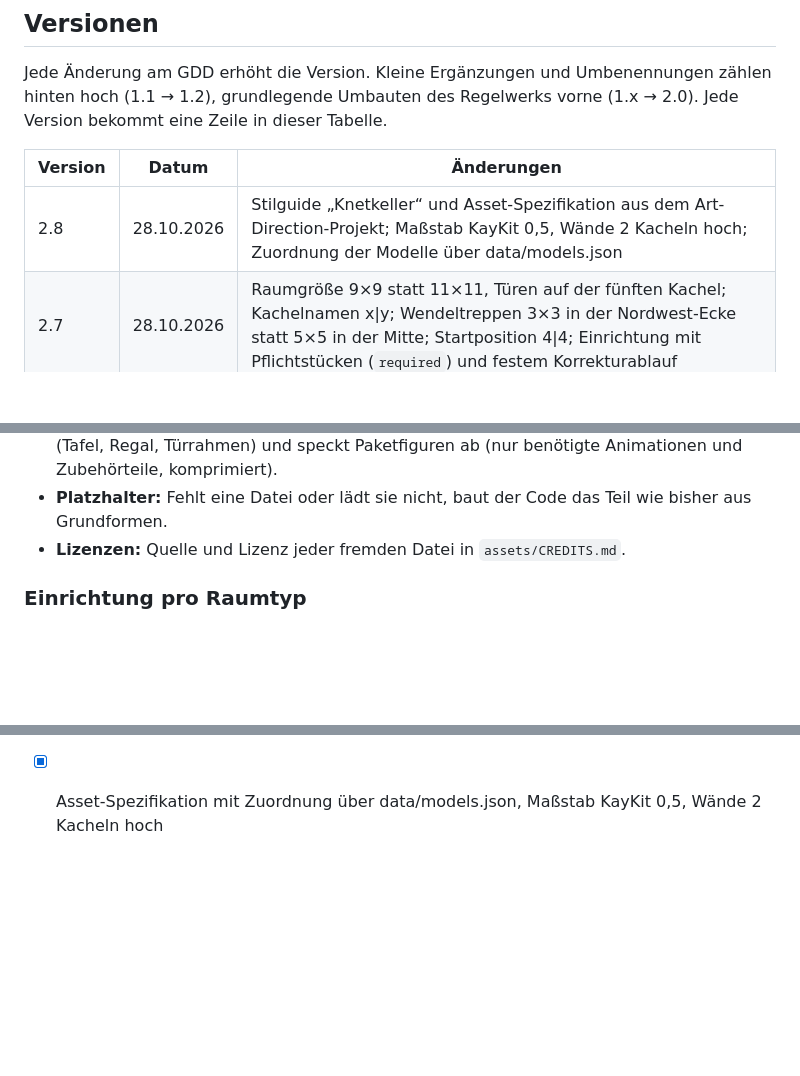
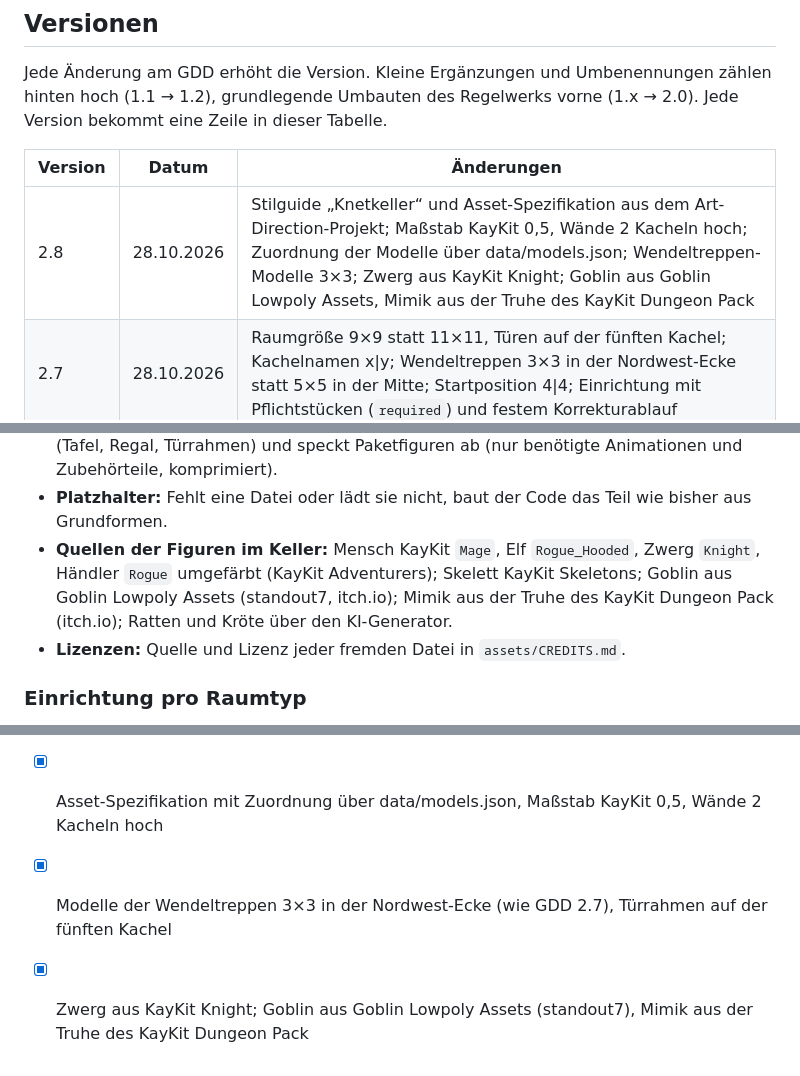
Before and after one commit to herrjakob-games/dungeon-gametest, a Markdown page: docs/GDD.md, 3 parts joined by grey strips. Rendered like a GitHub page; blank space fills up the shorter version.

```diff
--- a/docs/GDD.md
+++ b/docs/GDD.md
@@ -8,7 +8,7 @@ Jede Änderung am GDD erhöht die Version. Kleine Ergänzungen und Umbenennungen
 
 | Version | Datum | Änderungen |
 | --- | --- | --- |
-| 2.8 | 28.10.2026 | Stilguide „Knetkeller“ und Asset-Spezifikation aus dem Art-Direction-Projekt; Maßstab KayKit 0,5, Wände 2 Kacheln hoch; Zuordnung der Modelle über data/models.json |
+| 2.8 | 28.10.2026 | Stilguide „Knetkeller“ und Asset-Spezifikation aus dem Art-Direction-Projekt; Maßstab KayKit 0,5, Wände 2 Kacheln hoch; Zuordnung der Modelle über data/models.json; Wendeltreppen-Modelle 3×3; Zwerg aus KayKit Knight; Goblin aus Goblin Lowpoly Assets, Mimik aus der Truhe des KayKit Dungeon Pack |
 | 2.7 | 28.10.2026 | Raumgröße 9×9 statt 11×11, Türen auf der fünften Kachel; Kachelnamen x\|y; Wendeltreppen 3×3 in der Nordwest-Ecke statt 5×5 in der Mitte; Startposition 4\|4; Einrichtung mit Pflichtstücken (`required`) und festem Korrekturablauf |
 | 2.6 | 28.10.2026 | Meilenstein 6 geteilt in 6a (Umgebung) und 6b (Figuren); Stilguide kommt aus dem Art-Direction-Projekt; Modelle aus CC0-Paketen plus KI-Generator; volles Animationsset |
 | 2.5 | 27.10.2026 | Figuren im Raum: Gegner erscheinen im Kampf, Events können Figuren schon beim Start zeigen (Feld `figures`), Regeln nach dem Event; Figurenliste |
@@ -406,6 +406,7 @@ Gilt für alle Modelle. Bei Paketteilen gilt sie für das Ergebnis im Spiel; Abw
 - **Zuordnung:** `data/models.json` hält pro id Datei, Maßstab (Zahl oder [x, y, z]), Drehung, Versatz, Animationszuordnung und Lichtpunkte (Position relativ zum Ursprung, Farbe, Stärke, Reichweite).
 - **Build-Skript:** `tools/build-assets.mjs` setzt Teile aus Paketen zu einer GLB zusammen (Tafel, Regal, Türrahmen) und speckt Paketfiguren ab (nur benötigte Animationen und Zubehörteile, komprimiert).
 - **Platzhalter:** Fehlt eine Datei oder lädt sie nicht, baut der Code das Teil wie bisher aus Grundformen.
+- **Quellen der Figuren im Keller:** Mensch KayKit `Mage`, Elf `Rogue_Hooded`, Zwerg `Knight`, Händler `Rogue` umgefärbt (KayKit Adventurers); Skelett KayKit Skeletons; Goblin aus Goblin Lowpoly Assets (standout7, itch.io); Mimik aus der Truhe des KayKit Dungeon Pack (itch.io); Ratten und Kröte über den KI-Generator.
 - **Lizenzen:** Quelle und Lizenz jeder fremden Datei in `assets/CREDITS.md`.
 
 ### Einrichtung pro Raumtyp
@@ -571,3 +572,5 @@ Sieben Schritte, jeder endet mit etwas Spielbarem, das Christian im Browser test
 - [x] Einrichtung mit Pflichtstücken (`required`), festem Korrekturablauf und Prüfung aller Varianten mit allen Türkombinationen
 - [x] Stilguide Knetkeller mit Palette, Themen-Abwandlung, Licht und Lesbarkeit
 - [x] Asset-Spezifikation mit Zuordnung über data/models.json, Maßstab KayKit 0,5, Wände 2 Kacheln hoch
+- [x] Modelle der Wendeltreppen 3×3 in der Nordwest-Ecke (wie GDD 2.7), Türrahmen auf der fünften Kachel
+- [x] Zwerg aus KayKit Knight; Goblin aus Goblin Lowpoly Assets (standout7), Mimik aus der Truhe des KayKit Dungeon Pack
```
Also changed, not shown: docs/art-direction-keller.md (+11 -10 lines).
